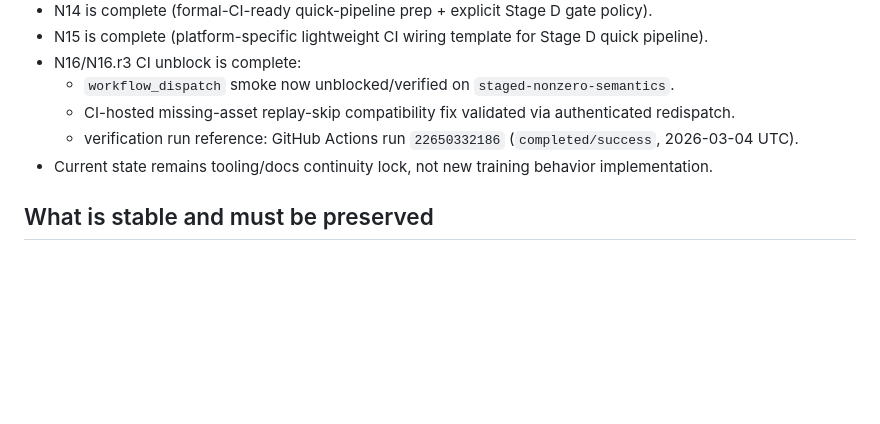
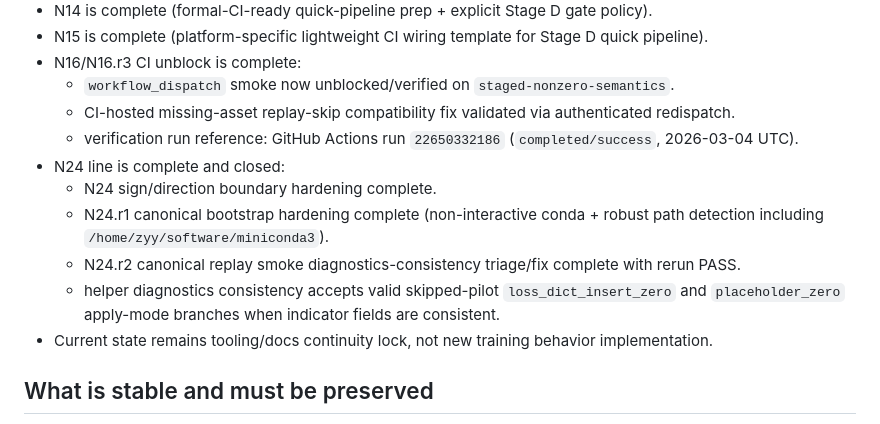
Before and after one commit to zyy-cn/wsovvis, a Markdown page: docs/SESSION_HANDOFF_STAGE_D_CLOSURE.md, the part around the change. Drawn GitHub-style; blank space fills up the shorter version.

```diff
--- a/docs/SESSION_HANDOFF_STAGE_D_CLOSURE.md
+++ b/docs/SESSION_HANDOFF_STAGE_D_CLOSURE.md
@@ -10,6 +10,11 @@
   - `workflow_dispatch` smoke now unblocked/verified on `staged-nonzero-semantics`.
   - CI-hosted missing-asset replay-skip compatibility fix validated via authenticated redispatch.
   - verification run reference: GitHub Actions run `22650332186` (`completed/success`, 2026-03-04 UTC).
+- N24 line is complete and closed:
+  - N24 sign/direction boundary hardening complete.
+  - N24.r1 canonical bootstrap hardening complete (non-interactive conda + robust path detection including `/home/zyy/software/miniconda3`).
+  - N24.r2 canonical replay smoke diagnostics-consistency triage/fix complete with rerun PASS.
+  - helper diagnostics consistency accepts valid skipped-pilot `loss_dict_insert_zero` and `placeholder_zero` apply-mode branches when indicator fields are consistent.
 - Current state remains tooling/docs continuity lock, not new training behavior implementation.
 
 ## What is stable and must be preserved
```
Also changed, not shown: docs/PROJECT_PROGRESS.md (+23 -0 lines), docs/STAGE_D_SMOKE_HELPER_QUICKCHECK.md (+1 -0 lines).
